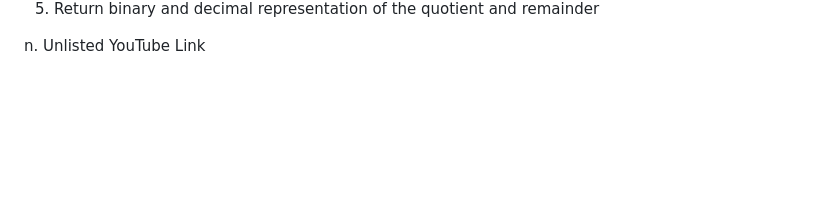
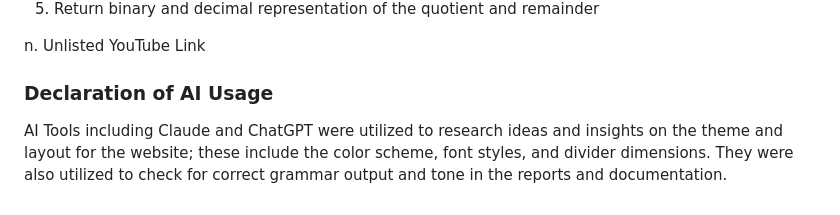
Before and after one commit to ryzdevl/CSARCH2-Project-1-Integer-Machine, a Markdown page: README.md, the part around the change. Drawn GitHub-style; blank space fills up the shorter version.

```diff
--- a/README.md
+++ b/README.md
@@ -166,3 +166,6 @@ Each section displays:
 5. Return binary and decimal representation of the quotient and remainder
 
 n. Unlisted YouTube Link
+
+### Declaration of AI Usage
+AI Tools including Claude and ChatGPT were utilized to research ideas and insights on the theme and layout for the website; these include the color scheme, font styles, and divider dimensions. They were also utilized to check for correct grammar output and tone in the reports and documentation.
```
